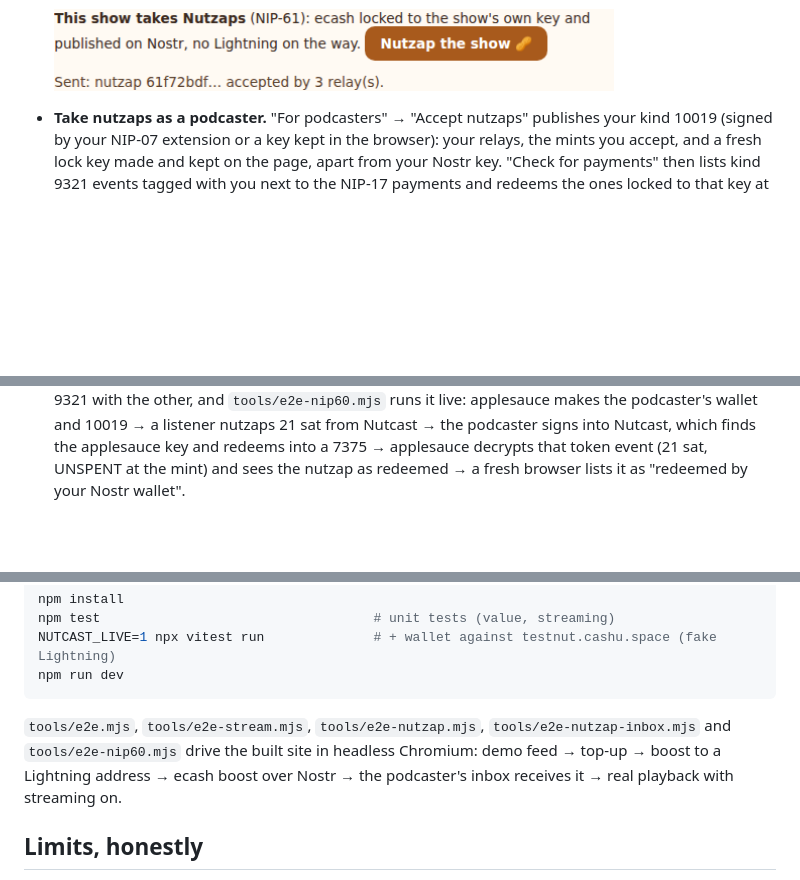
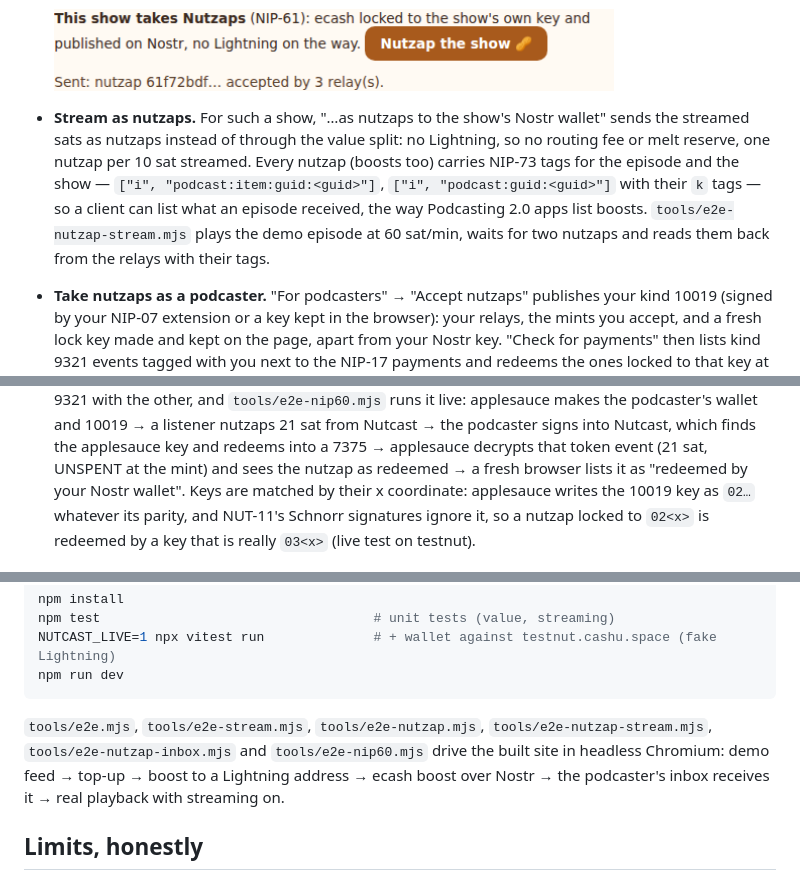
Before and after one commit to mmajjd926-netizen/nutcast, a Markdown page: README.md, 3 parts joined by grey strips. Drawn GitHub-style; blank space fills up the shorter version.

````diff
--- a/README.md
+++ b/README.md
@@ -98,6 +98,12 @@ Episode 2 of the demo show uses such a block. Episode 1 uses a classic Lightning
   locked to the `03e88b…` key from its kind 10019).
 
   <img src="shots/nutzap.png" width="560" alt="Nutzap the show">
+- **Stream as nutzaps.** For such a show, "…as nutzaps to the show's Nostr wallet" sends the streamed sats as nutzaps
+  instead of through the value split: no Lightning, so no routing fee or melt reserve, one nutzap per 10 sat streamed.
+  Every nutzap (boosts too) carries NIP-73 tags for the episode and the show — `["i", "podcast:item:guid:<guid>"]`,
+  `["i", "podcast:guid:<guid>"]` with their `k` tags — so a client can list what an episode received, the way
+  Podcasting 2.0 apps list boosts. `tools/e2e-nutzap-stream.mjs` plays the demo episode at 60 sat/min, waits for two
+  nutzaps and reads them back from the relays with their tags.
 - **Take nutzaps as a podcaster.** "For podcasters" → "Accept nutzaps" publishes your kind 10019 (signed by your NIP-07
   extension or a key kept in the browser): your relays, the mints you accept, and a fresh lock key made and kept on the page,
   apart from your Nostr key. "Check for payments" then lists kind 9321 events tagged with you next to the NIP-17 payments and
@@ -120,6 +126,9 @@ Episode 2 of the demo show uses such a block. Episode 1 uses a classic Lightning
   Nutcast → the podcaster signs into Nutcast, which finds the applesauce key and redeems into a 7375 → applesauce decrypts
   that token event (21 sat, UNSPENT at the mint) and sees the nutzap as redeemed → a fresh browser lists it as
   "redeemed by your Nostr wallet".
+  Keys are matched by their x coordinate: applesauce writes the 10019 key as `02…` whatever its parity, and NUT-11's
+  Schnorr signatures ignore it, so a nutzap locked to `02<x>` is redeemed by a key that is really `03<x>`
+  (live test on testnut).
 
   <img src="shots/nip60-inbox.png" width="480" alt="Nutcast redeeming a nutzap into the podcaster's NIP-60 wallet">
 - **Works with cashu.me** (checked 2026-11-21): a podcaster request from Nutcast, with 21 sat filled in, pasted into
@@ -154,7 +163,7 @@ NUTCAST_LIVE=1 npx vitest run              # + wallet against testnut.cashu.spac
 npm run dev
 ```
 
-`tools/e2e.mjs`, `tools/e2e-stream.mjs`, `tools/e2e-nutzap.mjs`, `tools/e2e-nutzap-inbox.mjs` and `tools/e2e-nip60.mjs` drive the built site in headless Chromium: demo feed → top-up → boost
+`tools/e2e.mjs`, `tools/e2e-stream.mjs`, `tools/e2e-nutzap.mjs`, `tools/e2e-nutzap-stream.mjs`, `tools/e2e-nutzap-inbox.mjs` and `tools/e2e-nip60.mjs` drive the built site in headless Chromium: demo feed → top-up → boost
 to a Lightning address → ecash boost over Nostr → the podcaster's inbox receives it → real playback with streaming on.
 
 ## Limits, honestly
````
Also changed, not shown: shots/nutzap-nodesignal.png (added), shots/nutzap-stream.png (added), 9 other files.
